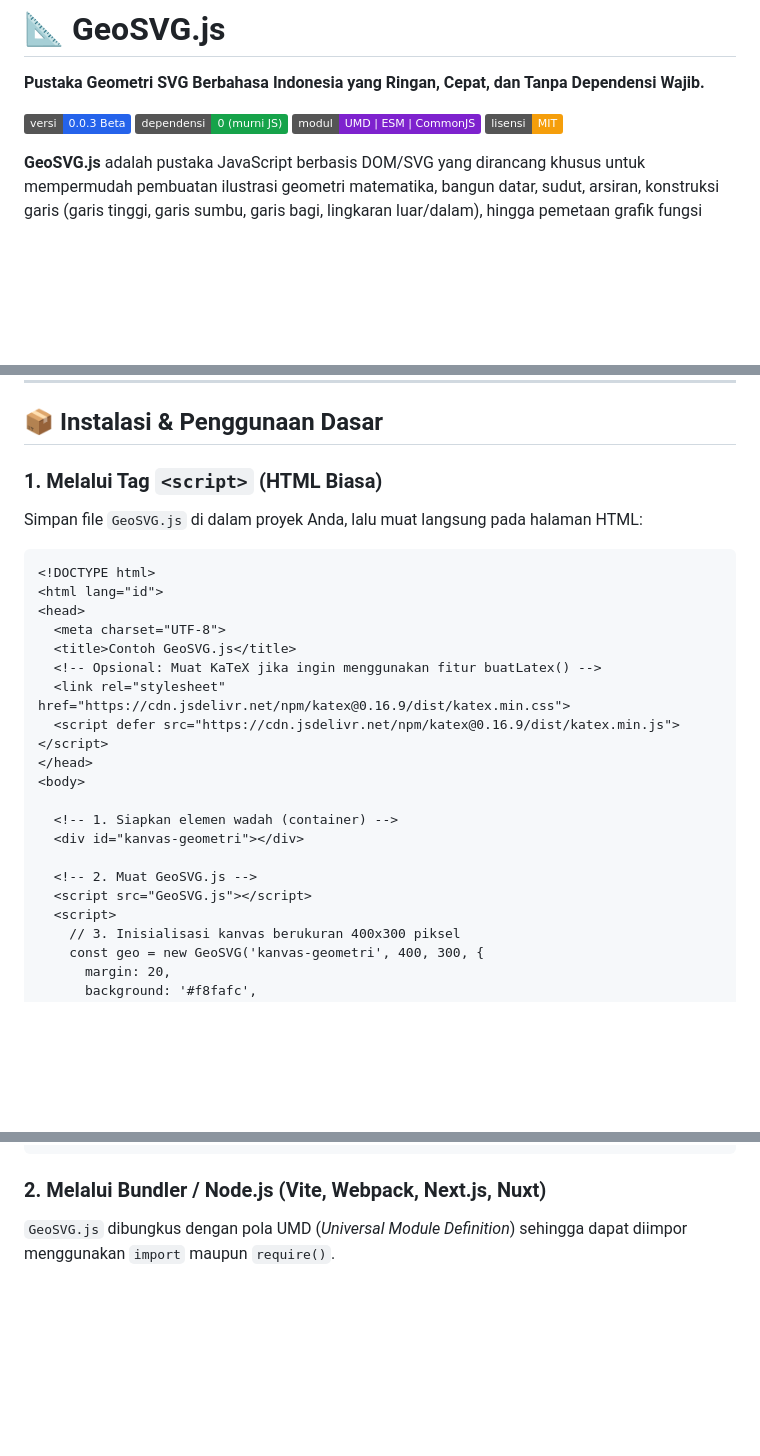
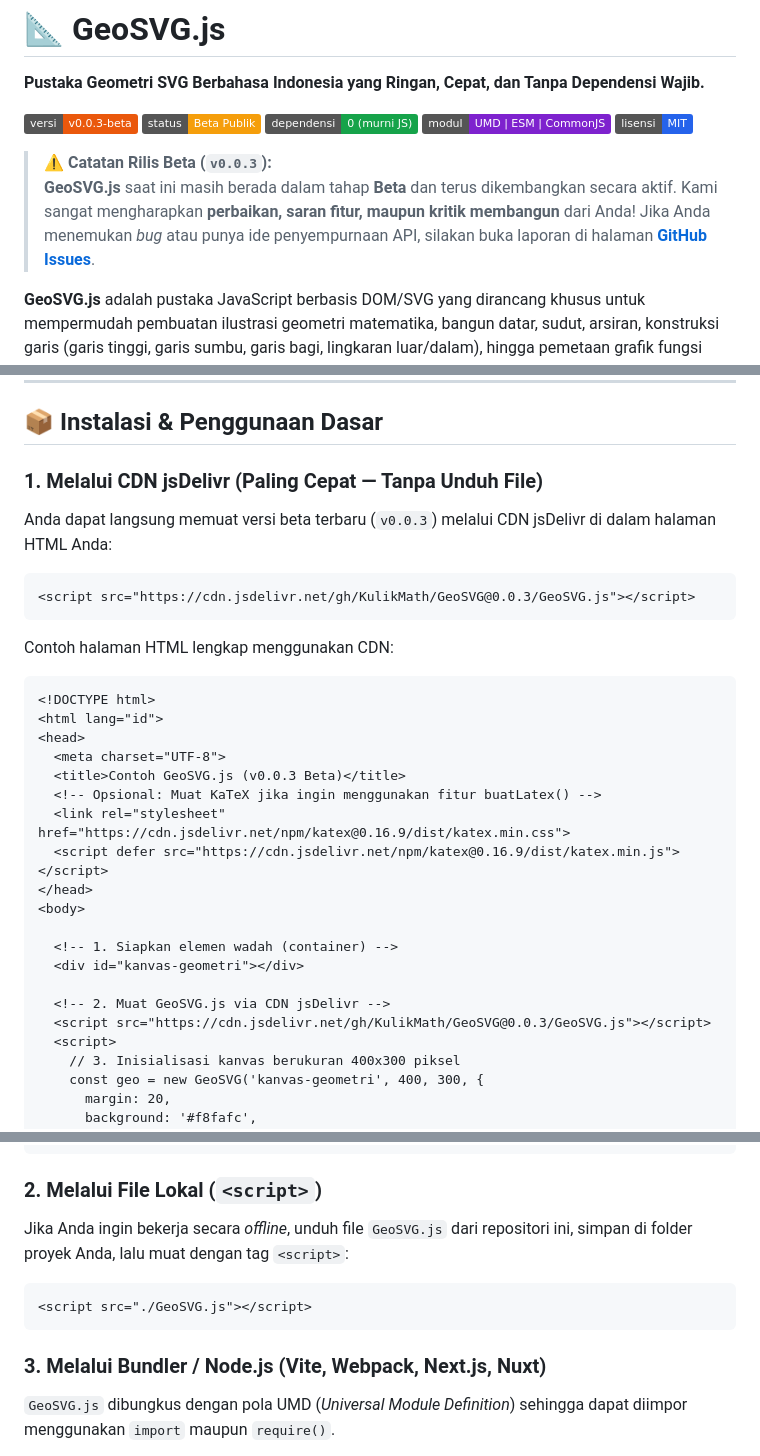
Before and after one commit to KulikMath/GeoSVG, a Markdown page: README.md, 3 parts joined by grey strips. Rendered like a GitHub page; badges without logos; blank space fills up the shorter version.

Commit message:
Revise README for version and usage details
Update version badge and installation instructions in README.md

````diff
--- a/README.md
+++ b/README.md
@@ -2,10 +2,14 @@
 
 **Pustaka Geometri SVG Berbahasa Indonesia yang Ringan, Cepat, dan Tanpa Dependensi Wajib.**
 
-![Versi](https://img.shields.io/badge/versi-0.0.3%20Beta-2563eb)
+![Versi](https://img.shields.io/badge/versi-v0.0.3--beta-ea580c)
+![Status](https://img.shields.io/badge/status-Beta%20Publik-f59e0b)
 ![Ukuran](https://img.shields.io/badge/dependensi-0%20(murni%20JS)-16a34a)
 ![Format](https://img.shields.io/badge/modul-UMD%20%7C%20ESM%20%7C%20CommonJS-7e22ce)
-![Lisensi](https://img.shields.io/badge/lisensi-MIT-f59e0b)
+![Lisensi](https://img.shields.io/badge/lisensi-MIT-2563eb)
+
+> ⚠️ **Catatan Rilis Beta (`v0.0.3`):**
+> **GeoSVG.js** saat ini masih berada dalam tahap **Beta** dan terus dikembangkan secara aktif. Kami sangat mengharapkan **perbaikan, saran fitur, maupun kritik membangun** dari Anda! Jika Anda menemukan *bug* atau punya ide penyempurnaan API, silakan buka laporan di halaman [**GitHub Issues**](https://github.com/KulikMath/GeoSVG/issues).
 
 **GeoSVG.js** adalah pustaka JavaScript berbasis DOM/SVG yang dirancang khusus untuk mempermudah pembuatan ilustrasi geometri matematika, bangun datar, sudut, arsiran, konstruksi garis (garis tinggi, garis sumbu, garis bagi, lingkaran luar/dalam), hingga pemetaan grafik fungsi $y = f(x)$ menggunakan API berbahasa Indonesia yang bersih dan intuitif.
 
@@ -27,16 +31,22 @@ Sangat cocok digunakan untuk bahan ajar matematika, soal ujian berbasis web (CBT
 
 ## 📦 Instalasi & Penggunaan Dasar
 
-### 1. Melalui Tag `<script>` (HTML Biasa)
+### 1. Melalui CDN jsDelivr (Paling Cepat — Tanpa Unduh File)
 
-Simpan file `GeoSVG.js` di dalam proyek Anda, lalu muat langsung pada halaman HTML:
+Anda dapat langsung memuat versi beta terbaru (`v0.0.3`) melalui CDN jsDelivr di dalam halaman HTML Anda:
+
+```html
+<script src="https://cdn.jsdelivr.net/gh/KulikMath/GeoSVG@0.0.3/GeoSVG.js"></script>
+```
+
+Contoh halaman HTML lengkap menggunakan CDN:
 
 ```html
 <!DOCTYPE html>
 <html lang="id">
 <head>
   <meta charset="UTF-8">
-  <title>Contoh GeoSVG.js</title>
+  <title>Contoh GeoSVG.js (v0.0.3 Beta)</title>
   <!-- Opsional: Muat KaTeX jika ingin menggunakan fitur buatLatex() -->
   <link rel="stylesheet" href="https://cdn.jsdelivr.net/npm/katex@0.16.9/dist/katex.min.css">
   <script defer src="https://cdn.jsdelivr.net/npm/katex@0.16.9/dist/katex.min.js"></script>
@@ -46,8 +56,8 @@ Simpan file `GeoSVG.js` di dalam proyek Anda, lalu muat langsung pada halaman HT
   <!-- 1. Siapkan elemen wadah (container) -->
   <div id="kanvas-geometri"></div>
 
-  <!-- 2. Muat GeoSVG.js -->
-  <script src="GeoSVG.js"></script>
+  <!-- 2. Muat GeoSVG.js via CDN jsDelivr -->
+  <script src="https://cdn.jsdelivr.net/gh/KulikMath/GeoSVG@0.0.3/GeoSVG.js"></script>
   <script>
     // 3. Inisialisasi kanvas berukuran 400x300 piksel
     const geo = new GeoSVG('kanvas-geometri', 400, 300, {
@@ -77,7 +87,15 @@ Simpan file `GeoSVG.js` di dalam proyek Anda, lalu muat langsung pada halaman HT
 </html>
 ```
 
-### 2. Melalui Bundler / Node.js (Vite, Webpack, Next.js, Nuxt)
+### 2. Melalui File Lokal (`<script>`)
+
+Jika Anda ingin bekerja secara *offline*, unduh file `GeoSVG.js` dari repositori ini, simpan di folder proyek Anda, lalu muat dengan tag `<script>`:
+
+```html
+<script src="./GeoSVG.js"></script>
+```
+
+### 3. Melalui Bundler / Node.js (Vite, Webpack, Next.js, Nuxt)
 
 `GeoSVG.js` dibungkus dengan pola UMD (*Universal Module Definition*) sehingga dapat diimpor menggunakan `import` maupun `require()`.
 
````
Also changed, not shown: other parts of README.md (+12 -1 lines).
